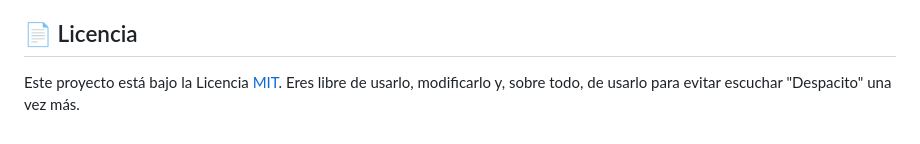
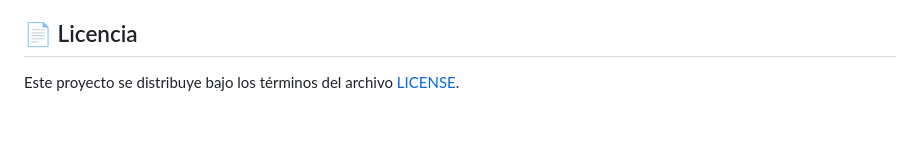
Before and after one commit to pfelipm/postpedal, a Markdown page: README.md, the part around the change. Rendered like a GitHub page.

Commit message:
Docs: Update license section in README

```diff
--- a/README.md
+++ b/README.md
@@ -76,4 +76,4 @@ Ayúdame a hacer que el motor de audio suene menos "experimental" y más "banda
 
 ## 📄 Licencia
 
-Este proyecto está bajo la Licencia [MIT](./LICENSE). Eres libre de usarlo, modificarlo y, sobre todo, de usarlo para evitar escuchar "Despacito" una vez más.
+Este proyecto se distribuye bajo los términos del archivo [LICENSE](./LICENSE).
```
